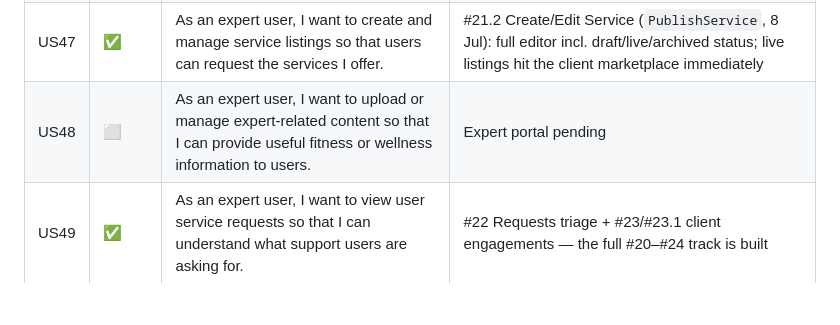
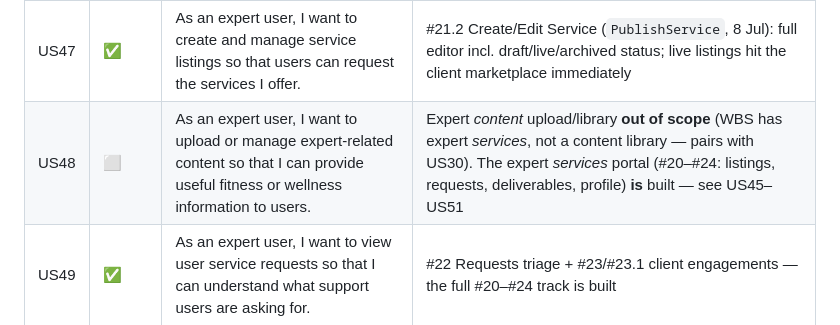
Before and after one commit to cyuanjun/FYP-26-S2-37-app, a Markdown page: docs/requirements/user-stories.md, the part around the change. Drawn GitHub-style; blank space fills up the shorter version.

Commit message:
docs: fix stale US48 note (out of scope, not 'portal pending')
US48 is the expert content-library idea (out of scope, pairs with US30); the
expert services portal is built. The old 'Expert portal pending' note was
stale.

```diff
--- a/docs/requirements/user-stories.md
+++ b/docs/requirements/user-stories.md
@@ -78,7 +78,7 @@ Last updated **13 Jul 2026** (11 Jul: website into `web/` + shared Supabase DB;
 | US45 | ✅ | As an expert user, I want to create and manage my expert profile so that users can understand my background, specialisation, and services. | #24 Expert Profile + #24.1 editor (title, years, about, credentials, specialties); aggregates/verification column-locked, RPC-only |
 | US46 | ✅ | As an expert user, I want to manage my professional information and expertise categories so that my profile accurately represents my services. | #24.1 Manage Professional Info (8 Jul); specialties drive the marketplace chips |
 | US47 | ✅ | As an expert user, I want to create and manage service listings so that users can request the services I offer. | #21.2 Create/Edit Service (`PublishService`, 8 Jul): full editor incl. draft/live/archived status; live listings hit the client marketplace immediately |
-| US48 | ⬜ | As an expert user, I want to upload or manage expert-related content so that I can provide useful fitness or wellness information to users. | Expert portal pending |
+| US48 | ⬜ | As an expert user, I want to upload or manage expert-related content so that I can provide useful fitness or wellness information to users. | Expert *content* upload/library **out of scope** (WBS has expert *services*, not a content library — pairs with US30). The expert *services* portal (#20–#24: listings, requests, deliverables, profile) **is** built — see US45–US51 |
 | US49 | ✅ | As an expert user, I want to view user service requests so that I can understand what support users are asking for. | #22 Requests triage + #23/#23.1 client engagements — the full #20–#24 track is built |
 | US50 | ✅ | As an expert user, I want to accept or reject service requests so that I can manage the services I provide through the platform. | Accept/Decline on #22 via RPC-guarded transitions; engagement management on #23.1 |
 | US51 | 🟨 | As an expert user, I want to respond with expert advice so that I can provide coaching advice, workout plans, nutrition support, or recovery guidance to users. | Deliverable composer (title/note/section) + Mark complete live (7 Jul); rich segment editor deferred |
```
